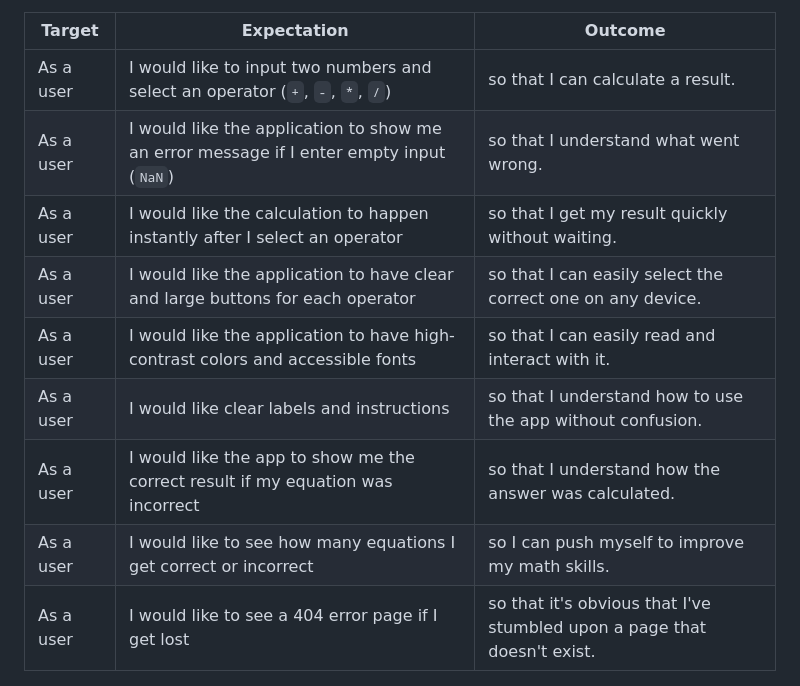
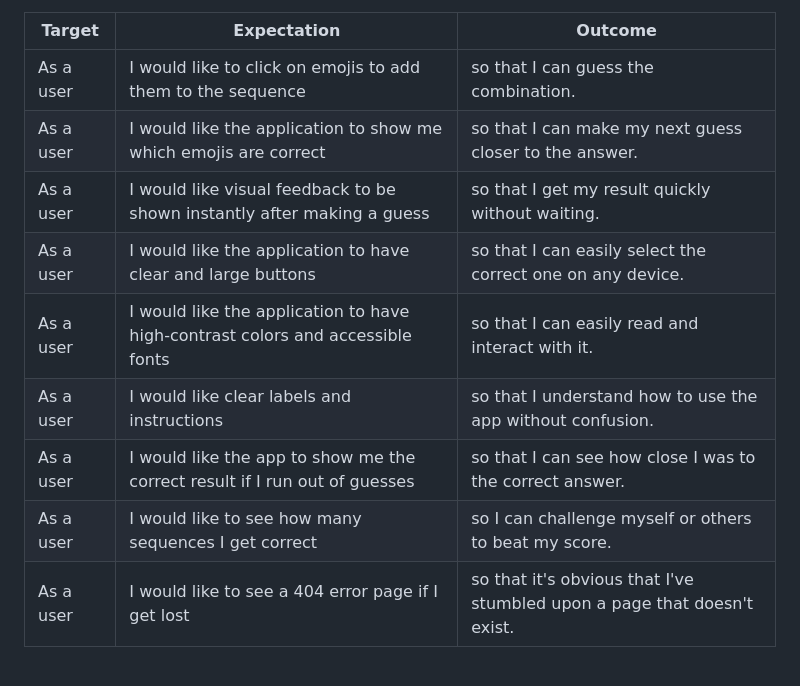
Before and after one commit to ReubenStr0bel/Wordlet, a Markdown page: README.md, the part around the change printed below. GitHub-like rendering.

```diff
--- a/README.md
+++ b/README.md
@@ -129,13 +79,13 @@ In this section, list all of your possible user stories for the project. Samples
 | Target | Expectation | Outcome |
 | --- | --- | --- |
-| As a user | I would like to input two numbers and select an operator (`+`, `-`, `*`, `/`) | so that I can calculate a result. |
-| As a user | I would like the application to show me an error message if I enter empty input (`NaN`) | so that I understand what went wrong. |
-| As a user | I would like the calculation to happen instantly after I select an operator | so that I get my result quickly without waiting. |
-| As a user | I would like the application to have clear and large buttons for each operator | so that I can easily select the correct one on any device. |
+| As a user | I would like to click on emojis to add them to the sequence | so that I can guess the combination. |
+| As a user | I would like the application to show me which emojis are correct | so that I can make my next guess closer to the answer. |
+| As a user | I would like visual feedback to be shown instantly after making a guess | so that I get my result quickly without waiting. |
+| As a user | I would like the application to have clear and large buttons | so that I can easily select the correct one on any device. |
 | As a user | I would like the application to have high-contrast colors and accessible fonts | so that I can easily read and interact with it. |
 | As a user | I would like clear labels and instructions | so that I understand how to use the app without confusion. |
-| As a user | I would like the app to show me the correct result if my equation was incorrect | so that I understand how the answer was calculated. |
-| As a user |  I would like to see how many equations I get correct or incorrect | so I can push myself to improve my math skills. |
+| As a user | I would like the app to show me the correct result if I run out of guesses | so that I can see how close I was to the correct answer. |
+| As a user |  I would like to see how many sequences I get correct | so I can challenge myself or others to beat my score. |
 | As a user | I would like to see a 404 error page if I get lost | so that it's obvious that I've stumbled upon a page that doesn't exist. |
 
 ## Wireframes
```
Also changed, not shown: other parts of README.md (+27 -77 lines), documentation/responsiveness/responsive_layout.png (added), 1 other file.
